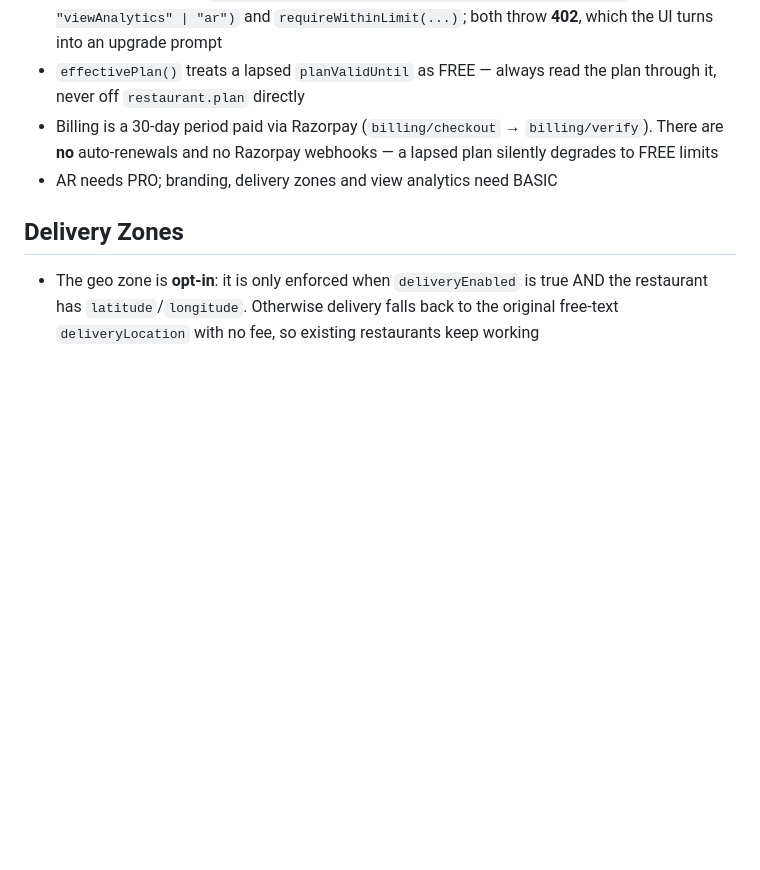
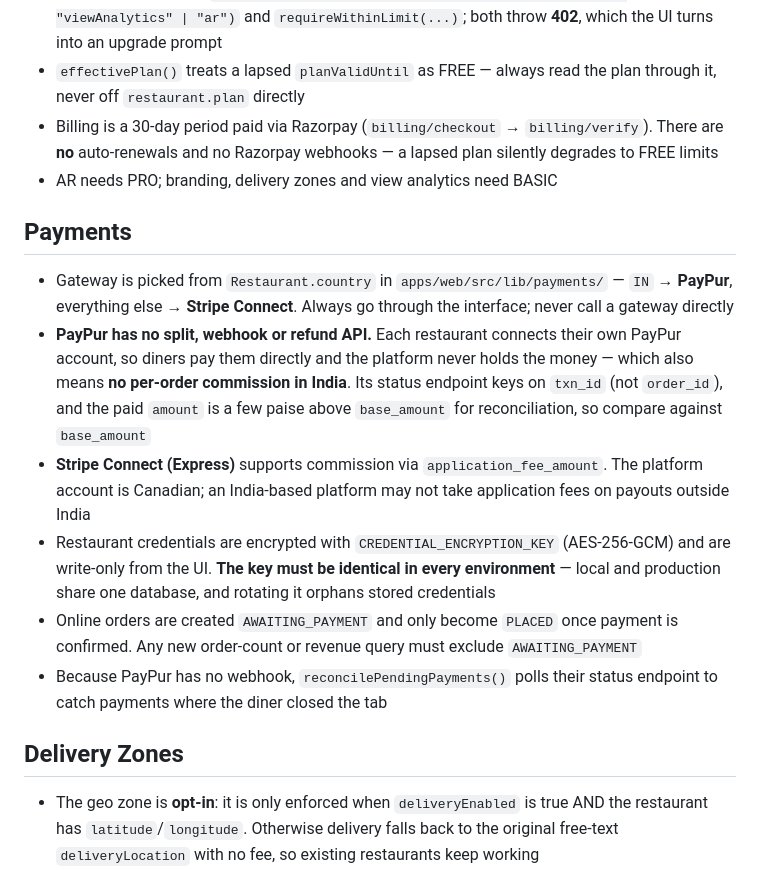
Before and after one commit to parthav15/OrderKaro, a Markdown page: CLAUDE.md, the part around the change. Rendered like a GitHub page; blank space fills up the shorter version.

Commit message:
docs: record payment routing, PayPur limits and the encryption-key constraint
Co-Authored-By: Claude Opus 4.8 (1M context) <noreply@anthropic.com>

```diff
--- a/CLAUDE.md
+++ b/CLAUDE.md
@@ -82,6 +82,15 @@ pnpm dev          # Next.js on http://localhost:3000 (UI + API together)
 - Billing is a 30-day period paid via Razorpay (`billing/checkout` → `billing/verify`). There are **no** auto-renewals and no Razorpay webhooks — a lapsed plan silently degrades to FREE limits
 - AR needs PRO; branding, delivery zones and view analytics need BASIC
 
+## Payments
+
+- Gateway is picked from `Restaurant.country` in `apps/web/src/lib/payments/` — `IN` → **PayPur**, everything else → **Stripe Connect**. Always go through the interface; never call a gateway directly
+- **PayPur has no split, webhook or refund API.** Each restaurant connects their own PayPur account, so diners pay them directly and the platform never holds the money — which also means **no per-order commission in India**. Its status endpoint keys on `txn_id` (not `order_id`), and the paid `amount` is a few paise above `base_amount` for reconciliation, so compare against `base_amount`
+- **Stripe Connect (Express)** supports commission via `application_fee_amount`. The platform account is Canadian; an India-based platform may not take application fees on payouts outside India
+- Restaurant credentials are encrypted with `CREDENTIAL_ENCRYPTION_KEY` (AES-256-GCM) and are write-only from the UI. **The key must be identical in every environment** — local and production share one database, and rotating it orphans stored credentials
+- Online orders are created `AWAITING_PAYMENT` and only become `PLACED` once payment is confirmed. Any new order-count or revenue query must exclude `AWAITING_PAYMENT`
+- Because PayPur has no webhook, `reconcilePendingPayments()` polls their status endpoint to catch payments where the diner closed the tab
+
 ## Delivery Zones
 
 - The geo zone is **opt-in**: it is only enforced when `deliveryEnabled` is true AND the restaurant has `latitude`/`longitude`. Otherwise delivery falls back to the original free-text `deliveryLocation` with no fee, so existing restaurants keep working
```
